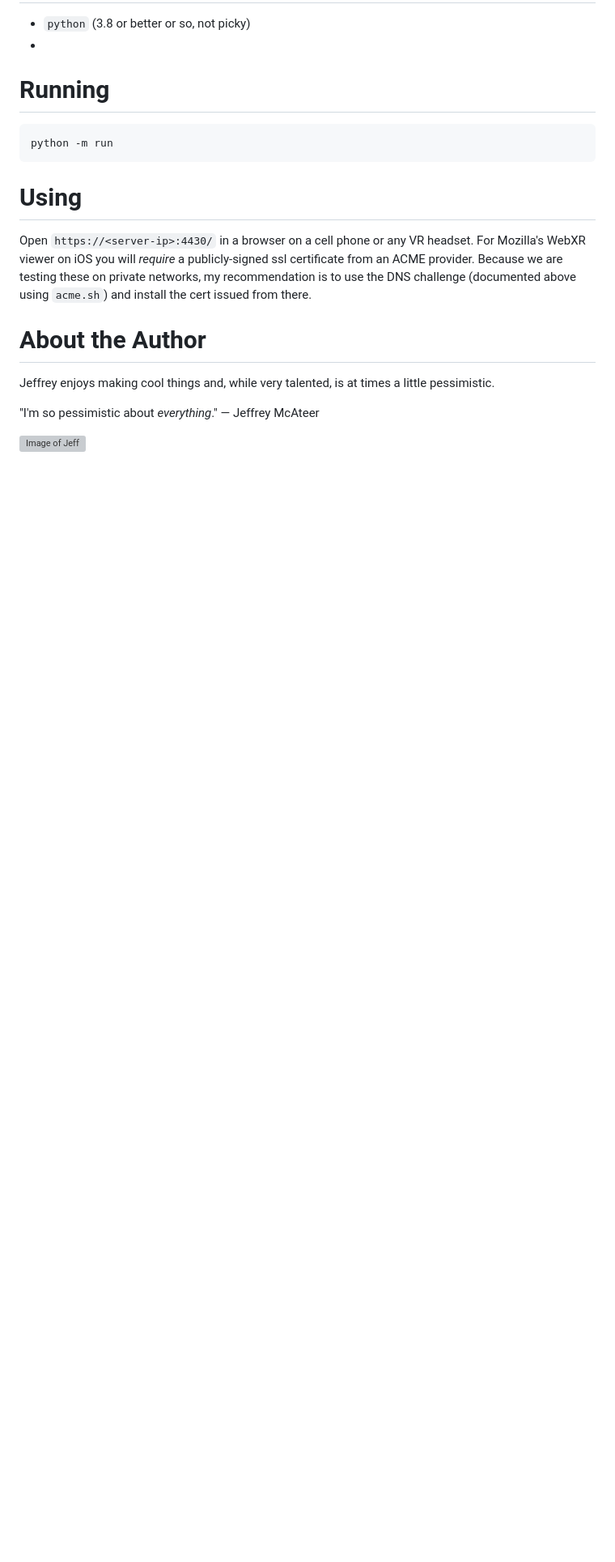
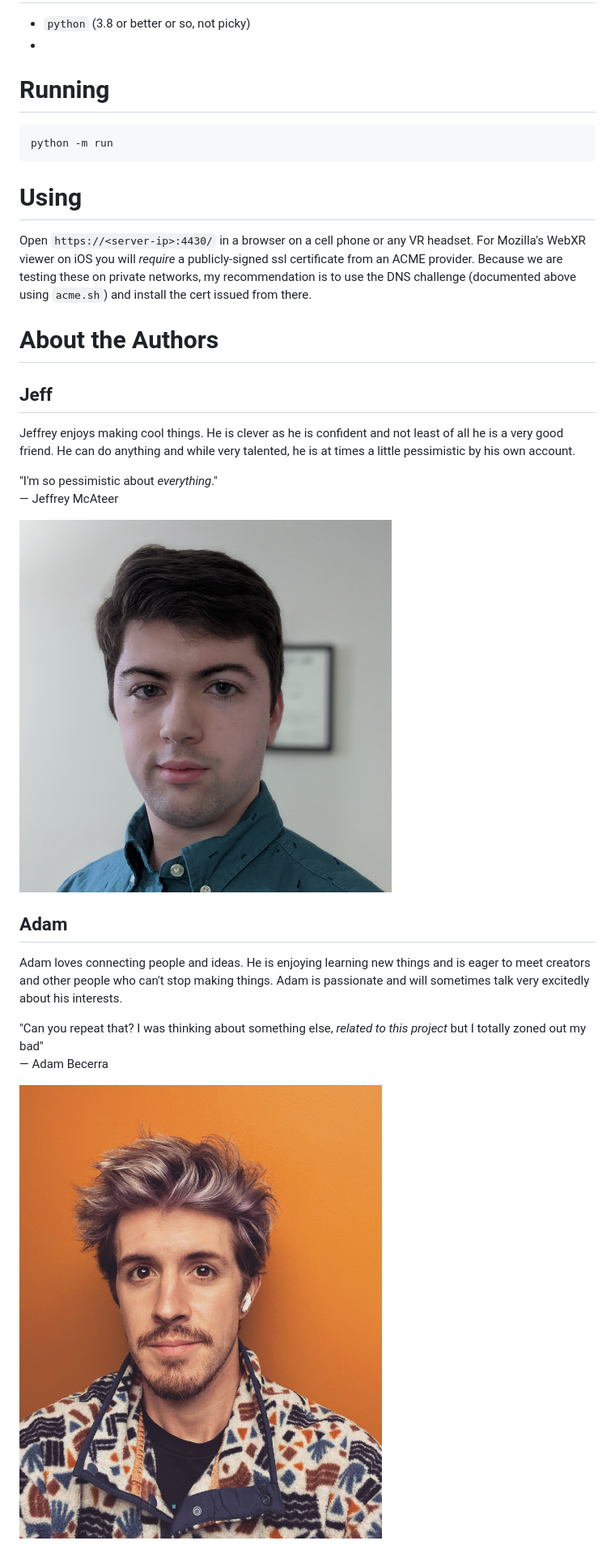
Before and after one commit to Jeffrey-P-McAteer/hackathon-2022-April, a Markdown page: readme.md, the part around the change. Shown: that part at 81% size. GitHub-like rendering; pictures changed too: www/imgs/adam.jpg (added); blank space fills up the shorter version; grey boxes are pictures that could not be loaded.

Commit message:
Added author content

```diff
--- a/readme.md
+++ b/readme.md
@@ -77,11 +77,23 @@ python -m run
 
 Open `https://<server-ip>:4430/` in a browser on a cell phone or any VR headset. For Mozilla's WebXR viewer on iOS you will _require_ a publicly-signed ssl certificate from an ACME provider. Because we are testing these on private networks, my recommendation is to use the DNS challenge (documented above using `acme.sh`) and install the cert issued from there.
 
-# About the Author
+# About the Authors
 
-Jeffrey enjoys making cool things and, while very talented, is at times a little pessimistic.
+
+## Jeff
+
+Jeffrey enjoys making cool things. He is clever as he is confident and not least of all he is a very good friend. He can do anything and while very talented, he is at times a little pessimistic by his own account.
 
 "I'm so pessimistic about *everything*."
 &mdash; Jeffrey McAteer
 
-![Image of Jeff](https://avatars.githubusercontent.com/u/15269507?v=4)
+![Image of Jeff](www/imgs/jeff.png)
+
+## Adam
+
+Adam loves connecting people and ideas. He is enjoying learning new things and is eager to meet creators and other people who can't stop making things. Adam is passionate and will sometimes talk very excitedly about his interests.
+
+"Can you repeat that? I was thinking about something else, *related to this project* but I totally zoned out my bad"
+&mdash; Adam Becerra
+
+![Image of Adam](www/imgs/adam.jpg)
```
